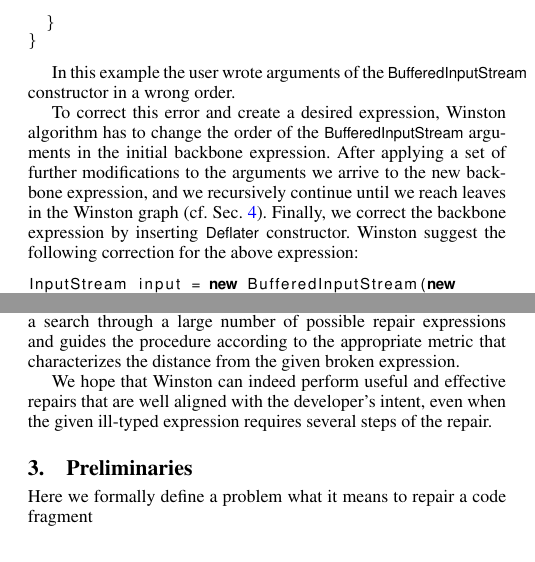
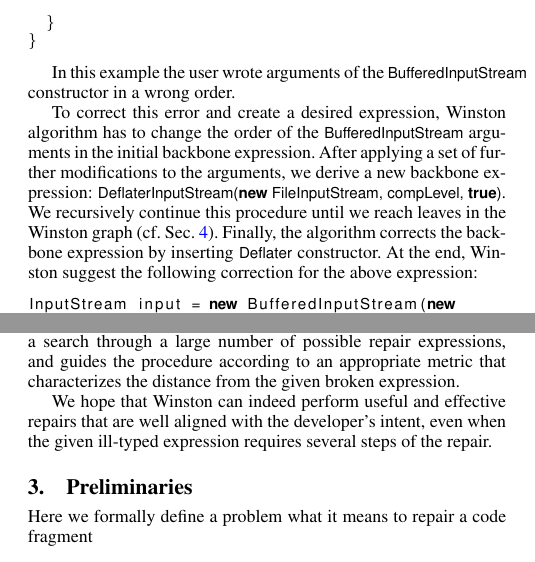
Before and after one commit to alexreinking/CodeRepair, a LaTeX paper (report/main.tex, which reads report/examples.tex): two parts of the columns of page 4 of 9, joined at a grey line, cut so that both start at the same text. Compiled offline with pdfLaTeX; a missing font is replaced by an installed copy or a similar font.

Commit message:
lallakalalla

```diff
--- a/report/examples.tex
+++ b/report/examples.tex
@@ -237,18 +237,20 @@ the \lstinline{BufferedInputStream} constructor in a wrong order.
 To correct this error and create a desired expression,
 \ourTool algorithm has to change the order of
 the \lstinline{BufferedInputStream} arguments in the initial backbone expression.
-After applying a set of further modifications to the arguments we arrive to
-the new backbone expression, and we recursively continue until we reach leaves in the
-\ourTool graph (cf. Sec.~\ref{sec:algorithm}). Finally, we correct the backbone expression
-by inserting \lstinline{Deflater} constructor. \ourTool suggest the following correction for the above expression:
+After applying a set of further modifications to the arguments, we derive
+a new backbone expression:
+\lstinline{DeflaterInputStream(new FileInputStream, compLevel, true)}.
+We recursively continue this procedure until we reach leaves in the
+\ourTool graph (cf. Sec.~\ref{sec:algorithm}). Finally, the algorithm corrects the backbone expression
+by inserting \lstinline{Deflater} constructor. At the end, \ourTool suggest the following correction for the above expression:
 \begin{lstlisting}
 InputStream input = new BufferedInputStream(new DeflaterInputStream(
   new FileInputStream(fileName), new Deflater(compLevel, true)), buffSize);
 \end{lstlisting}
 \ourTool derive this code snippet in \ruzica{??} milliseconds.
 
-These examples have shown that our approach can perform a search through a large number of
-possible repair expressions and guides the procedure according to the appropriate metric
+These examples have shown that our algorithm can perform a search through a large number of
+possible repair expressions, and guides the procedure according to an appropriate metric
 that characterizes the distance from the given broken expression.
 
 We hope that \ourTool can indeed perform useful
```
